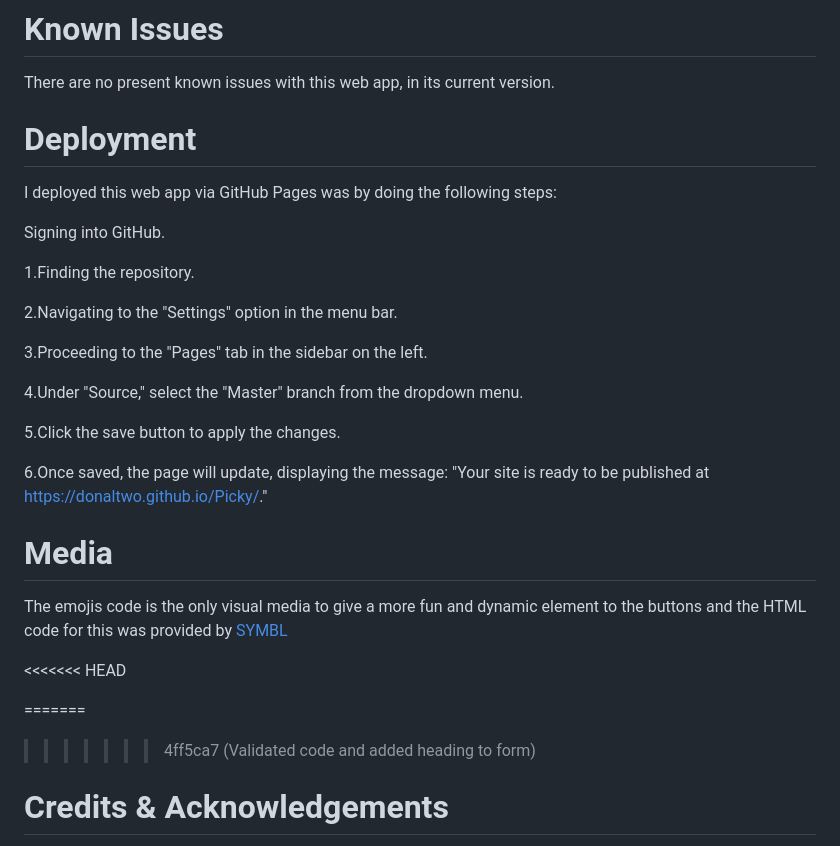
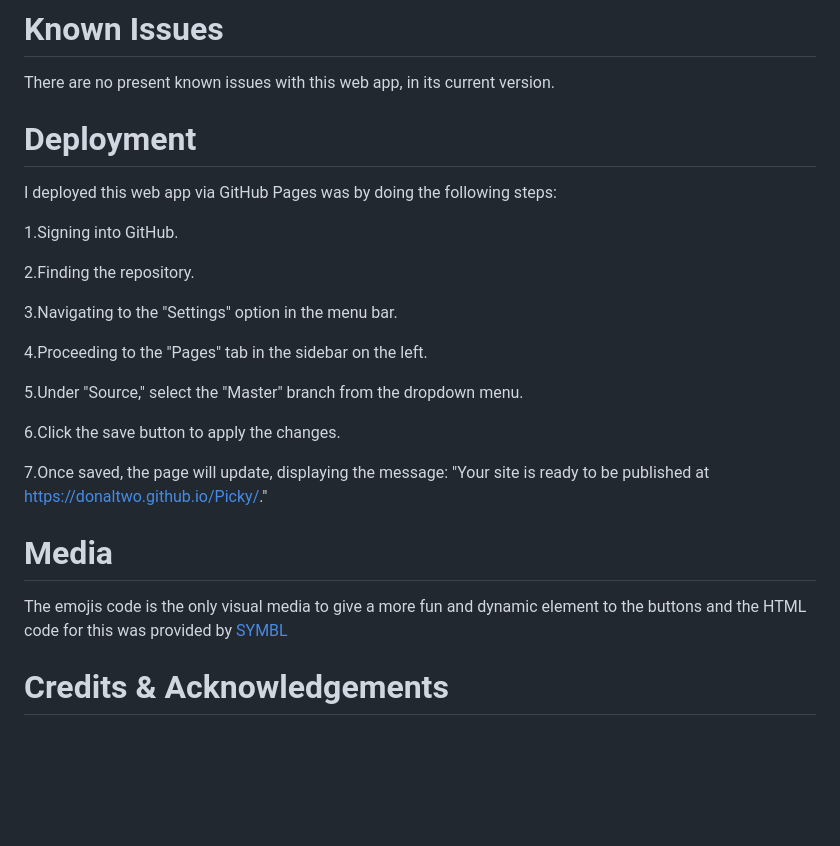
Before and after one commit to donaltwo/Picky, a Markdown page: README.md, the part around the change. Rendered like a GitHub page; blank space fills up the shorter version.

Commit message:
Update README.md
fixed typos

```diff
--- a/README.md
+++ b/README.md
@@ -158,30 +158,28 @@ Footer with my own name and year of creation for the project.
 
 # Known Issues
 There are no present known issues with this web app, in its current version.
+
+
 # Deployment
 I deployed this web app via GitHub Pages was by doing the following steps:
 
-Signing into GitHub.
+1.Signing into GitHub.
 
-1.Finding the repository.
+2.Finding the repository.
 
-2.Navigating to the "Settings" option in the menu bar.
+3.Navigating to the "Settings" option in the menu bar.
 
-3.Proceeding to the "Pages" tab in the sidebar on the left.
+4.Proceeding to the "Pages" tab in the sidebar on the left.
 
-4.Under "Source," select the "Master" branch from the dropdown menu.
+5.Under "Source," select the "Master" branch from the dropdown menu.
 
-5.Click the save button to apply the changes.
+6.Click the save button to apply the changes.
 
-6.Once saved, the page will update, displaying the message: "Your site is ready to be published at [https://donaltwo.github.io/Picky/](Picky)."
+7.Once saved, the page will update, displaying the message: "Your site is ready to be published at [https://donaltwo.github.io/Picky/](Picky)."
 
 # Media
 The emojis code is the only visual media to give a more fun and dynamic element to the buttons and the HTML code for this was provided by [SYMBL](https://symbl.cc/en/)
 
-<<<<<<< HEAD
-
-=======
->>>>>>> 4ff5ca7 (Validated code and added heading to form)
 # Credits & Acknowledgements
 
 Thanks to my Code Institute mentor Dick V for his feedback and for the below resources in shaping this project.
```
